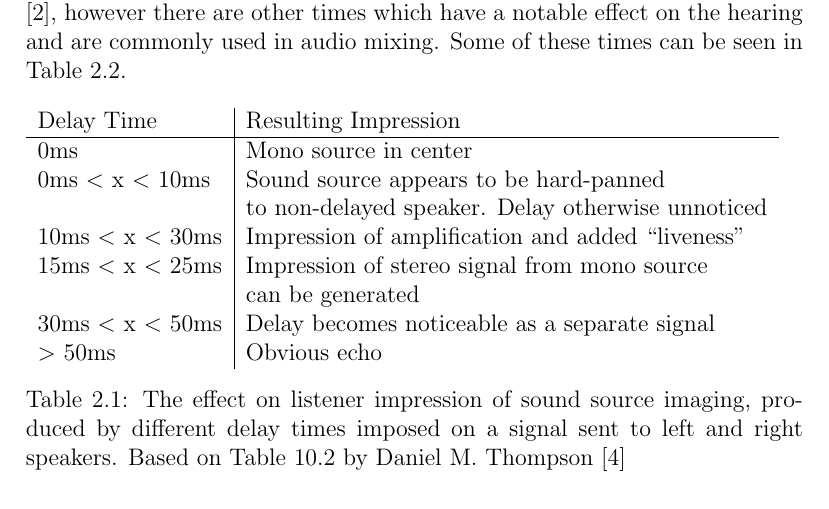
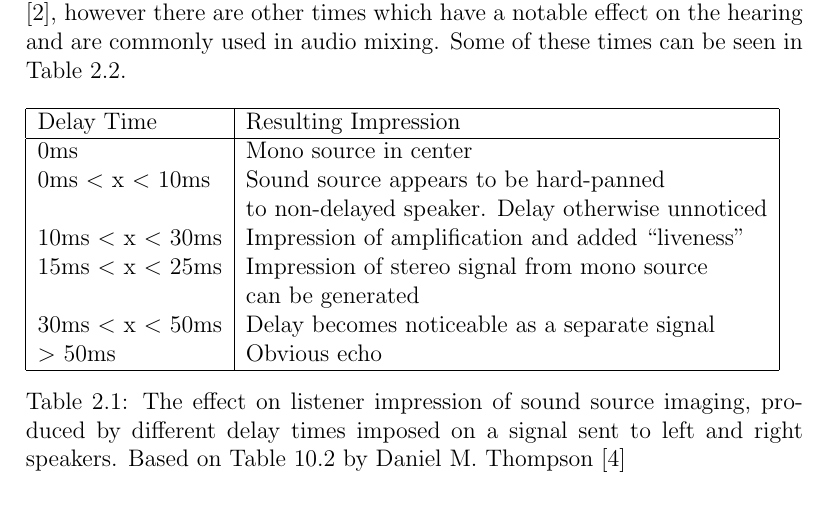
Before and after one commit to Scarzy/3YP-Noise-Cancelling-Headphones, a LaTeX thesis (reports/progress_report/progress.tex, which reads reports/progress_report/psychoacoustics.tex): part of page 11 of 17, cut so that both start at the same text. Compiled offline with pdfLaTeX.

Commit message:
Standardise the layout of the tables
git-svn-id: svn+ssh://svn.forge.ecs.soton.ac.uk/projects/sanchp3yp@169 bc9da1e1-76ae-0410-a611-e94dc21032b9

```diff
--- a/reports/progress_report/psychoacoustics.tex
+++ b/reports/progress_report/psychoacoustics.tex
@@ -17,7 +17,8 @@ The length of duration required for an echo to become noticeable is approximatel
 Some of these times can be seen in Table~\ref{tab:delaytimes}.
 
 \begin{table}[H]
-	\begin{tabular}[c]{l | l}
+	\begin{tabular}[c]{| l | l |}
+		\hline
 		Delay Time			& Resulting Impression \\ \hline
 		0ms				& Mono source in center \\
 		0ms~\textless~x~\textless~10ms	& Sound source appears to be hard-panned \\ & to non-delayed speaker. Delay otherwise unnoticed \\
@@ -25,6 +26,7 @@ Some of these times can be seen in Table~\ref{tab:delaytimes}.
 		15ms~\textless~x~\textless~25ms	& Impression of stereo signal from mono source \\ & can be generated \\
 		30ms~\textless~x~\textless~50ms	& Delay becomes noticeable as a separate signal \\
 		\textgreater~50ms		& Obvious echo \\
+		\hline
 	\end{tabular}
 	\label{tab:delaytimes}
 	\caption{The effect on listener impression of sound source imaging, produced by different delay times imposed on a signal sent to left and right speakers. Based on Table 10.2 by Daniel M. Thompson \cite{UnderstandingAudio}}
```
